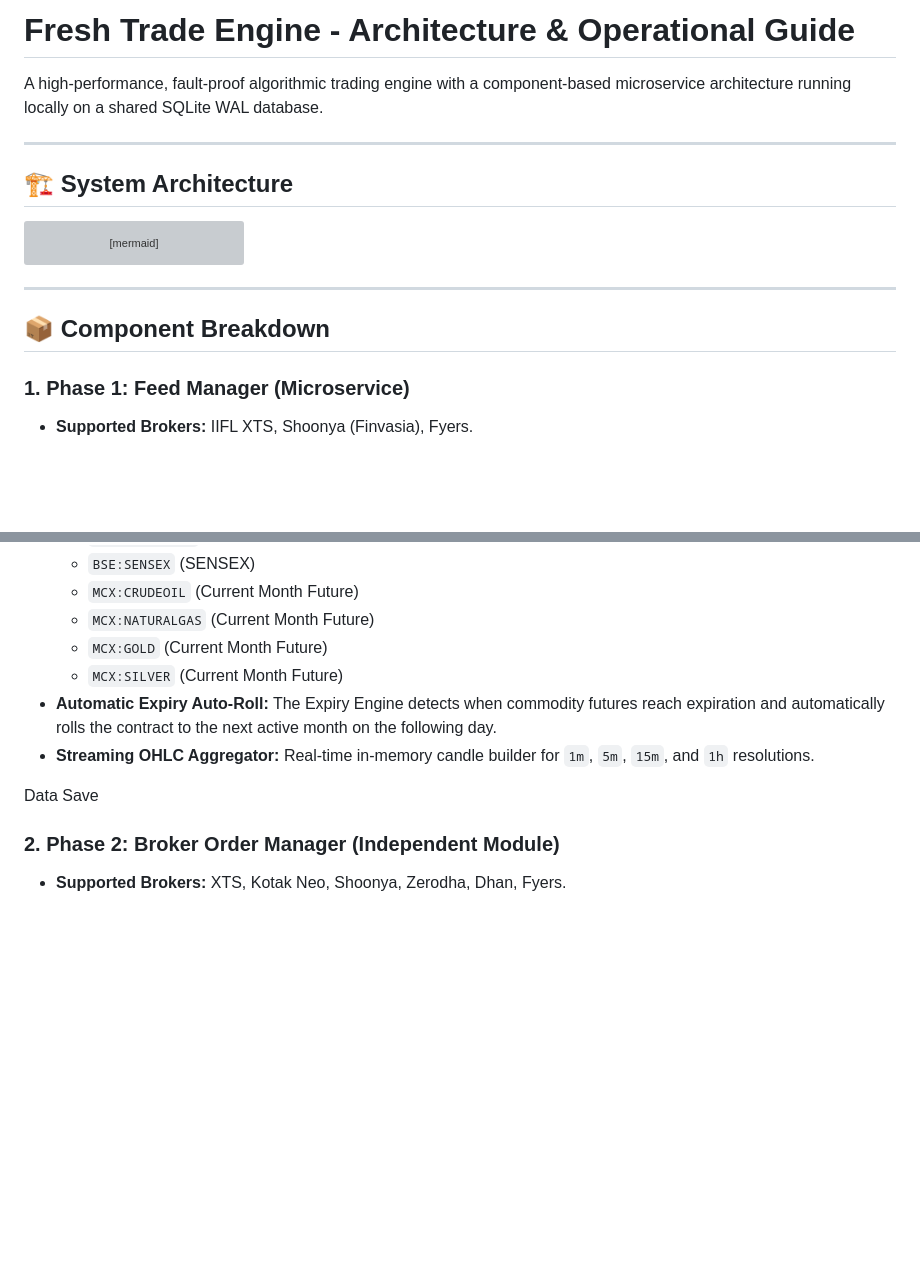
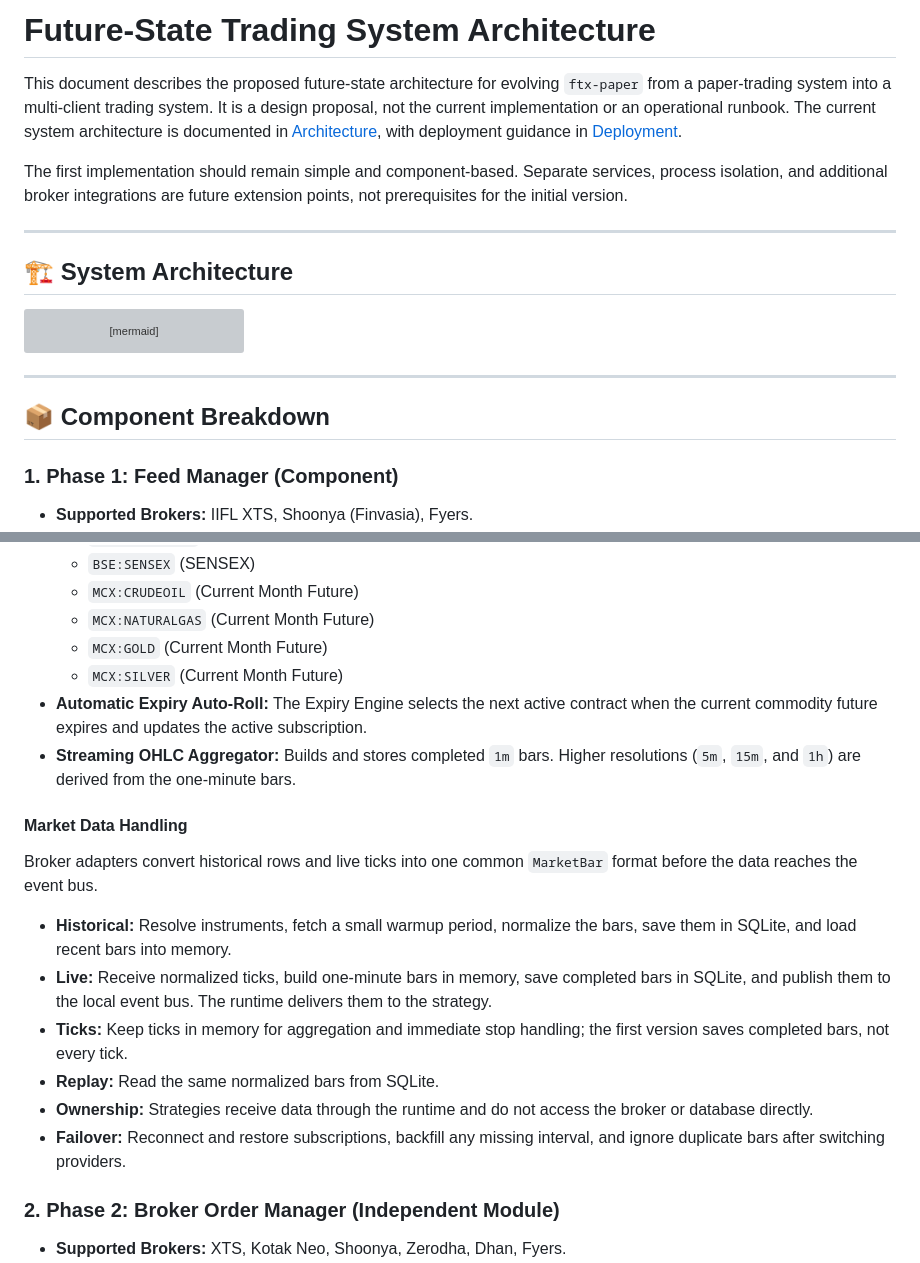
Before and after one commit to a521206/ftx-paper, a Markdown page: docs/future-state/TRADING_SYSTEM_ARCHITECTURE.md, 2 parts joined by grey strips. GitHub-like rendering; blank space fills up the shorter version; grey boxes are pictures that could not be loaded.

Commit message:
Document future-state trading architecture

```diff
--- a/docs/Proposed System ARCHITECTURE.md
+++ b/docs/future-state/TRADING_SYSTEM_ARCHITECTURE.md
@@ -1,6 +1,15 @@
-# Fresh Trade Engine - Architecture & Operational Guide
+# Future-State Trading System Architecture
 
-A high-performance, fault-proof algorithmic trading engine with a component-based microservice architecture running locally on a shared SQLite WAL database.
+This document describes the proposed future-state architecture for evolving
+`ftx-paper` from a paper-trading system into a multi-client trading system.
+It is a design proposal, not the current implementation or an operational
+runbook. The current system architecture is documented in
+[Architecture](../ARCHITECTURE.md), with deployment guidance in
+[Deployment](../DEPLOYMENT.md).
+
+The first implementation should remain simple and component-based. Separate
+services, process isolation, and additional broker integrations are future
+extension points, not prerequisites for the initial version.
 
 ---
 
@@ -42,7 +51,7 @@ graph TD
 
 ## 📦 Component Breakdown
 
-### 1. Phase 1: Feed Manager (Microservice)
+### 1. Phase 1: Feed Manager (Component)
 - **Supported Brokers:** IIFL XTS, Shoonya (Finvasia), Fyers.
 - **Priority Failover:** Automatic switchover based on priority list (`["XTS", "SHOONYA", "FYERS"]`). If the primary feed experiences heartbeat timeout or socket disconnect, it seamlessly switches to the standby broker and restores all subscriptions.
 - **Supported Segments:** `NSE`, `NFO`, `BSE`, `BSEFO`, `MCX`, `MCXFO`.
@@ -54,10 +63,28 @@ graph TD
   - `MCX:NATURALGAS` (Current Month Future)
   - `MCX:GOLD` (Current Month Future)
   - `MCX:SILVER` (Current Month Future)
-- **Automatic Expiry Auto-Roll:** The Expiry Engine detects when commodity futures reach expiration and automatically rolls the contract to the next active month on the following day.
-- **Streaming OHLC Aggregator:** Real-time in-memory candle builder for `1m`, `5m`, `15m`, and `1h` resolutions.
+- **Automatic Expiry Auto-Roll:** The Expiry Engine selects the next active
+  contract when the current commodity future expires and updates the active
+  subscription.
+- **Streaming OHLC Aggregator:** Builds and stores completed `1m` bars. Higher
+  resolutions (`5m`, `15m`, and `1h`) are derived from the one-minute bars.
 
-Data Save
+#### Market Data Handling
+Broker adapters convert historical rows and live ticks into one common
+`MarketBar` format before the data reaches the event bus.
+
+- **Historical:** Resolve instruments, fetch a small warmup period, normalize
+  the bars, save them in SQLite, and load recent bars into memory.
+- **Live:** Receive normalized ticks, build one-minute bars in memory, save
+  completed bars in SQLite, and publish them to the local event bus. The
+  runtime delivers them to the strategy.
+- **Ticks:** Keep ticks in memory for aggregation and immediate stop handling;
+  the first version saves completed bars, not every tick.
+- **Replay:** Read the same normalized bars from SQLite.
+- **Ownership:** Strategies receive data through the runtime and do not access
+  the broker or database directly.
+- **Failover:** Reconnect and restore subscriptions, backfill any missing
+  interval, and ignore duplicate bars after switching providers.
 
 ### 2. Phase 2: Broker Order Manager (Independent Module)
 - **Supported Brokers:** XTS, Kotak Neo, Shoonya, Zerodha, Dhan, Fyers.
```
